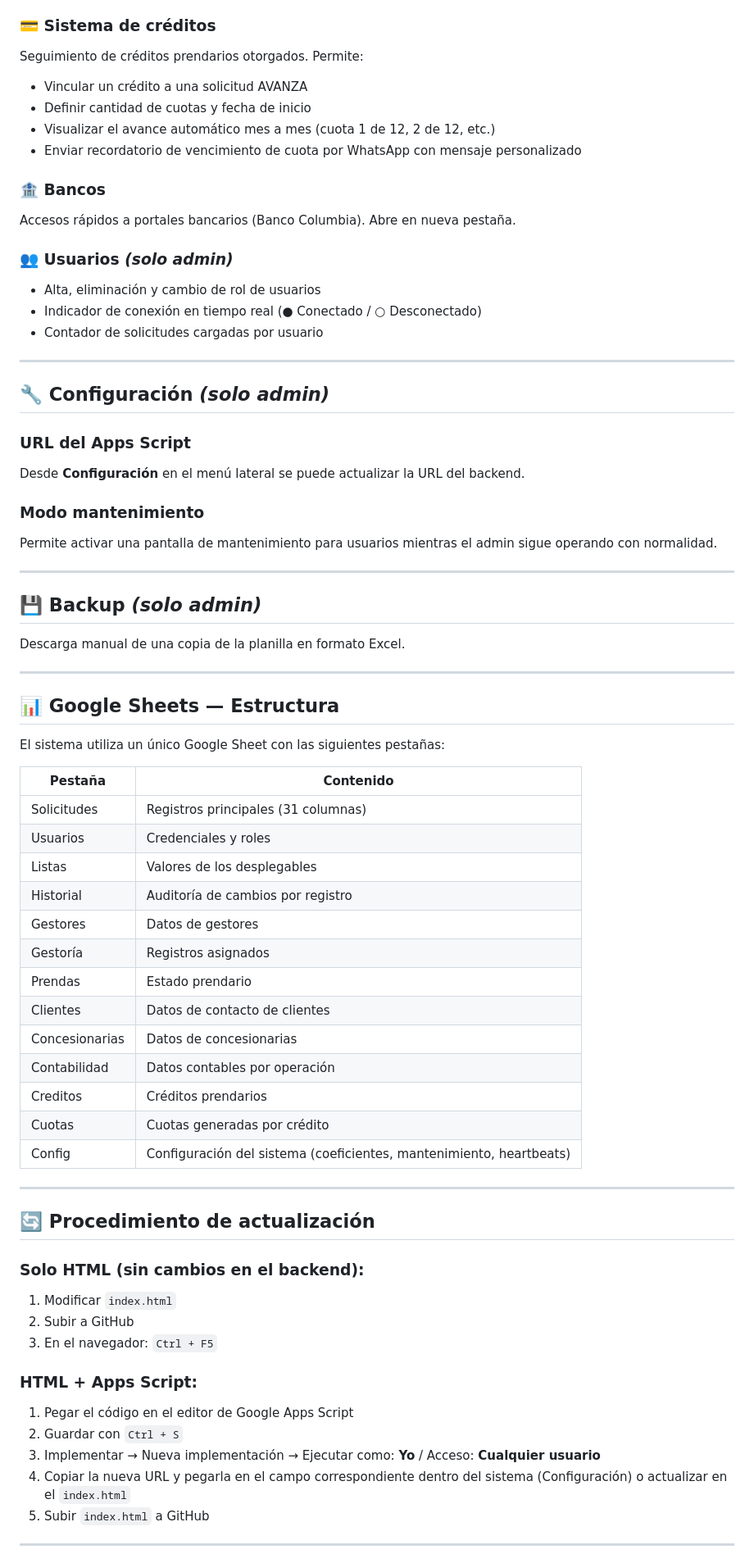
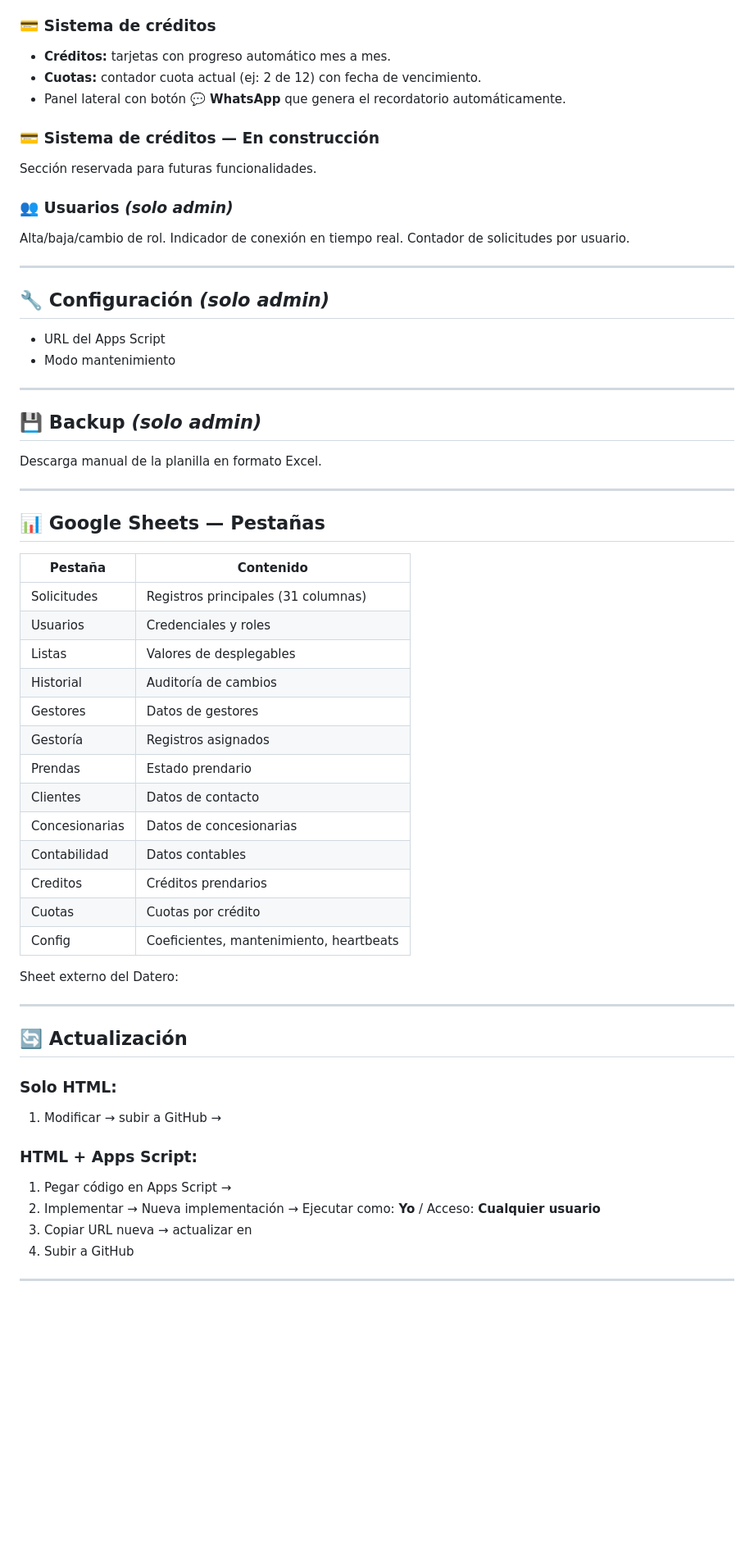
Before and after one commit to tolcese/grupo-olyar-solicitudes, a Markdown page: README.md, the part around one of its changes. Shown at 82% size. Drawn GitHub-style; blank space fills up the shorter version.

```diff
--- a/README.md
+++ b/README.md
@@ -86,71 +82,60 @@ Tres solapas:
 
 ### 💳 Sistema de créditos
-Seguimiento de créditos prendarios otorgados. Permite:
-- Vincular un crédito a una solicitud AVANZA
-- Definir cantidad de cuotas y fecha de inicio
-- Visualizar el avance automático mes a mes (cuota 1 de 12, 2 de 12, etc.)
-- Enviar recordatorio de vencimiento de cuota por WhatsApp con mensaje personalizado
+- **Créditos:** tarjetas con progreso automático mes a mes.
+- **Cuotas:** contador cuota actual (ej: 2 de 12) con fecha de vencimiento.
+- Panel lateral con botón **💬 WhatsApp** que genera el recordatorio automáticamente.
 
-### 🏦 Bancos
-Accesos rápidos a portales bancarios (Banco Columbia). Abre en nueva pestaña.
+### 💳 Sistema de créditos — En construcción
+Sección reservada para futuras funcionalidades.
 
 ### 👥 Usuarios *(solo admin)*
-- Alta, eliminación y cambio de rol de usuarios
-- Indicador de conexión en tiempo real (● Conectado / ○ Desconectado)
-- Contador de solicitudes cargadas por usuario
+Alta/baja/cambio de rol. Indicador de conexión en tiempo real. Contador de solicitudes por usuario.
 
 ---
 
 ## 🔧 Configuración *(solo admin)*
-
-### URL del Apps Script
-Desde **Configuración** en el menú lateral se puede actualizar la URL del backend.
-
-### Modo mantenimiento
-Permite activar una pantalla de mantenimiento para usuarios mientras el admin sigue operando con normalidad.
+- URL del Apps Script
+- Modo mantenimiento
 
 ---
 
 ## 💾 Backup *(solo admin)*
-Descarga manual de una copia de la planilla en formato Excel.
+Descarga manual de la planilla en formato Excel.
 
 ---
 
-## 📊 Google Sheets — Estructura
-
-El sistema utiliza un único Google Sheet con las siguientes pestañas:
+## 📊 Google Sheets — Pestañas
 
 | Pestaña | Contenido |
 |---|---|
 | Solicitudes | Registros principales (31 columnas) |
 | Usuarios | Credenciales y roles |
-| Listas | Valores de los desplegables |
-| Historial | Auditoría de cambios por registro |
+| Listas | Valores de desplegables |
+| Historial | Auditoría de cambios |
 | Gestores | Datos de gestores |
 | Gestoría | Registros asignados |
 | Prendas | Estado prendario |
-| Clientes | Datos de contacto de clientes |
+| Clientes | Datos de contacto |
 | Concesionarias | Datos de concesionarias |
-| Contabilidad | Datos contables por operación |
+| Contabilidad | Datos contables |
 | Creditos | Créditos prendarios |
-| Cuotas | Cuotas generadas por crédito |
-| Config | Configuración del sistema (coeficientes, mantenimiento, heartbeats) |
+| Cuotas | Cuotas por crédito |
+| Config | Coeficientes, mantenimiento, heartbeats |
+
+Sheet externo del Datero:
 
 ---
 
-## 🔄 Procedimiento de actualización
+## 🔄 Actualización
 
-### Solo HTML (sin cambios en el backend):
-1. Modificar `index.html`
-2. Subir a GitHub
-3. En el navegador: `Ctrl + F5`
+### Solo HTML:
+1. Modificar  → subir a GitHub →
 
 ### HTML + Apps Script:
-1. Pegar el código en el editor de Google Apps Script
-2. Guardar con `Ctrl + S`
-3. Implementar → Nueva implementación → Ejecutar como: **Yo** / Acceso: **Cualquier usuario**
-4. Copiar la nueva URL y pegarla en el campo correspondiente dentro del sistema (Configuración) o actualizar en el `index.html`
-5. Subir `index.html` a GitHub
+1. Pegar código en Apps Script →
+2. Implementar → Nueva implementación → Ejecutar como: **Yo** / Acceso: **Cualquier usuario**
+3. Copiar URL nueva → actualizar en
+4. Subir  a GitHub
 
 ---
 
```
Also changed, not shown: other parts of README.md (+28 -35 lines).
